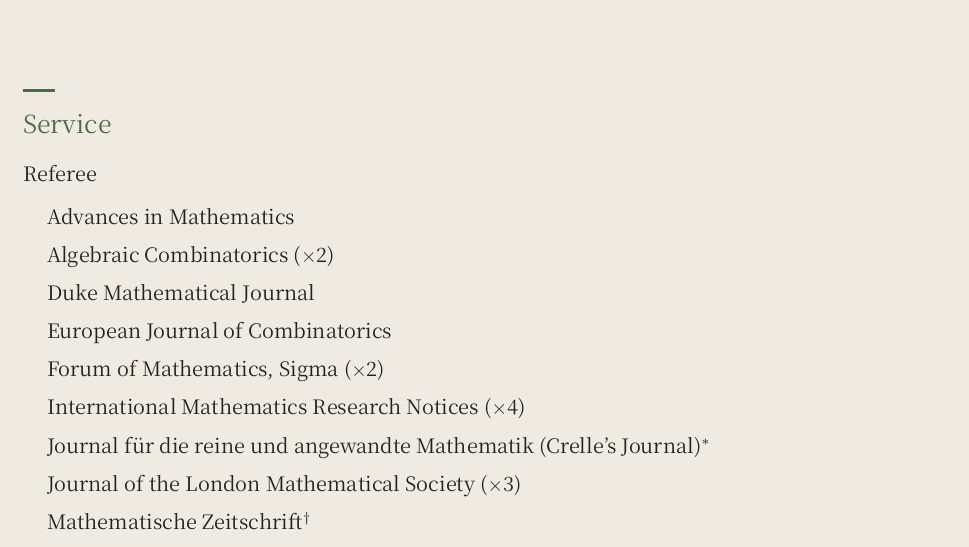
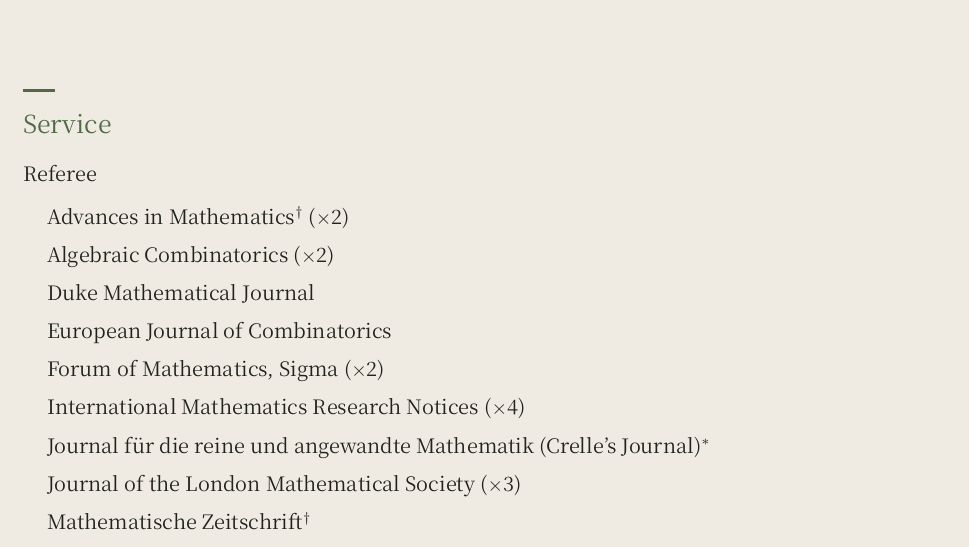
Before and after one commit to shiyue-li/shiyue-li.github.io, a LaTeX CV (cv/cv.tex, which reads cv/sections/service.tex): part of page 2 of 5, cut so that both start at the same text. Compiled offline with XeLaTeX; a missing font is replaced by an installed copy or a similar font.

Commit message:
Add an Advances in Mathematics quick opinion to the referee list
Co-Authored-By: Claude Opus 5.5 <noreply@anthropic.com>

```diff
--- a/cv/sections/service.tex
+++ b/cv/sections/service.tex
@@ -1,7 +1,7 @@
 \cvsection{Service}
 
 \begin{cvgroup}{Referee}{}
-\cvline{}{Advances in Mathematics}
+\cvline{}{Advances in Mathematics$^{\dagger}$ ($\times$2)}
 \cvline{}{Algebraic Combinatorics ($\times$2)}
 \cvline{}{Duke Mathematical Journal}
 \cvline{}{European Journal of Combinatorics}
```
